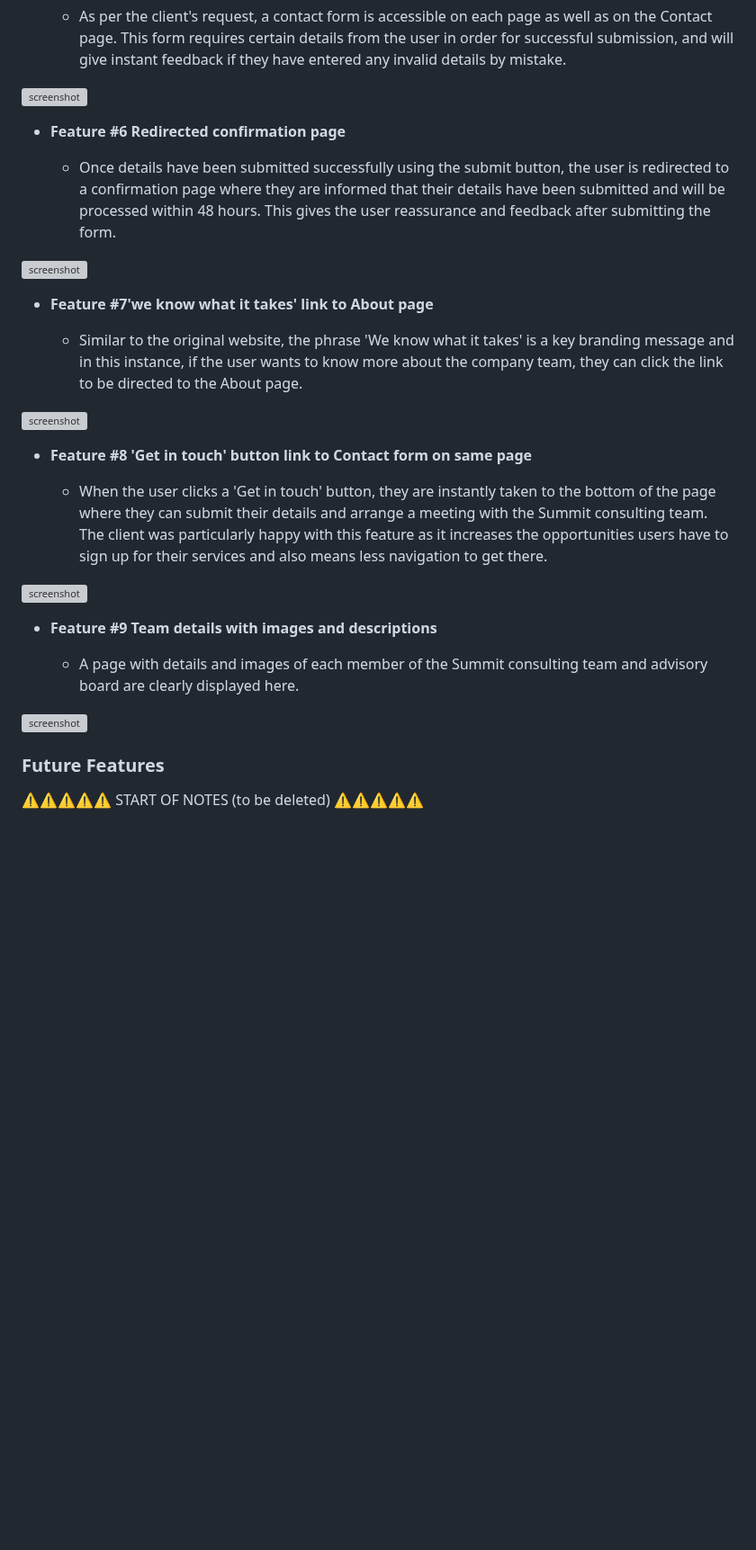
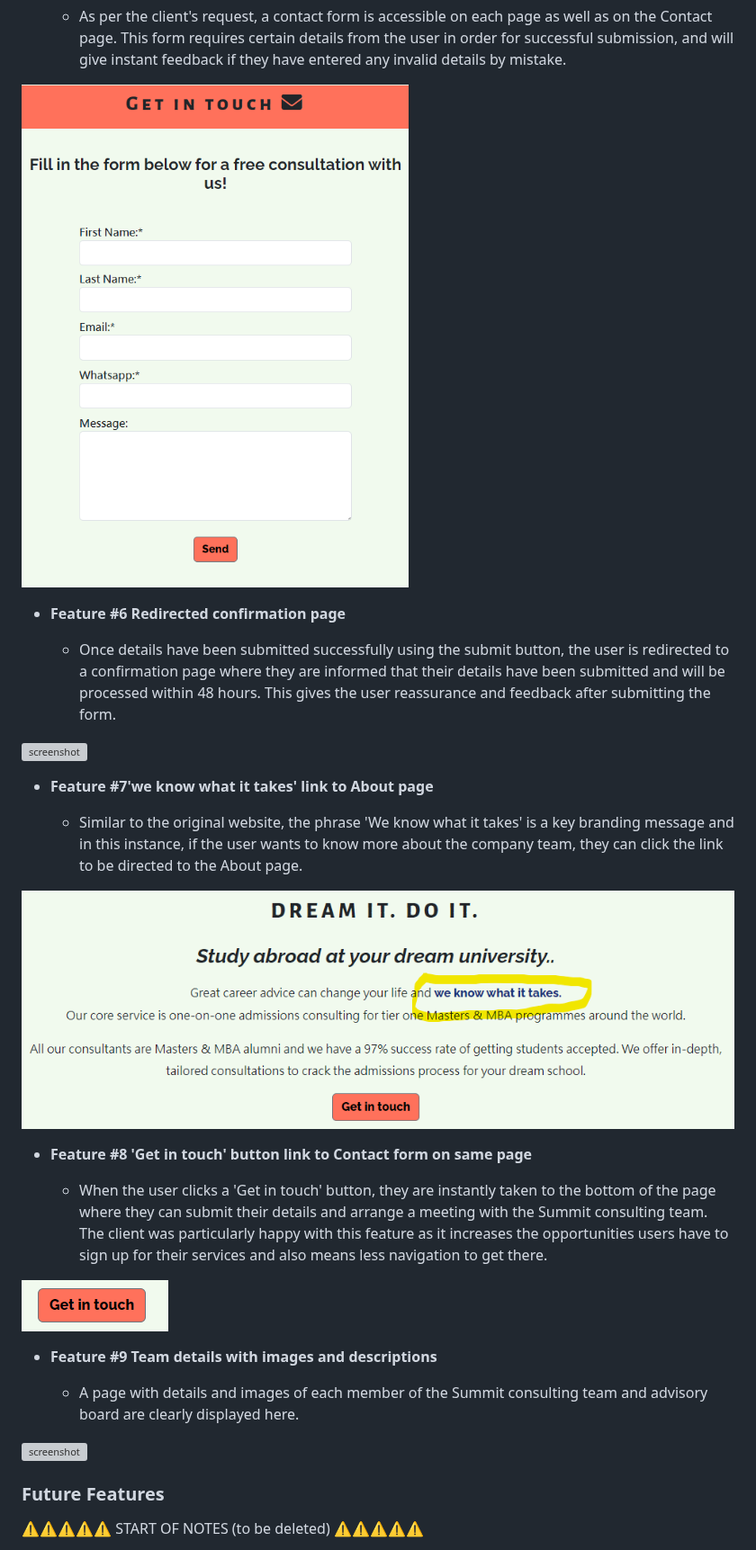
Before and after one commit to Code-Institute-Submissions/tarahwaters-milestone-project1, a Markdown page: README.md, the part around one of its changes. Shown at 90% size. Drawn GitHub-style; blank space fills up the shorter version; grey boxes are pictures that could not be loaded.

Commit message:
Add image links to existing features section

```diff
--- a/README.md
+++ b/README.md
@@ -193,7 +194,7 @@ The pages of the website are as follows:
 
     - As per the client's request, a contact form is accessible on each page as well as on the Contact page. This form requires certain details from the user in order for successful submission, and will give instant feedback if they have entered any invalid details by mistake.
 
-![screenshot](documentation/feature03.png)
+![screenshot](documentation/readme/features-contact-form.png)
 
 - **Feature #6 Redirected confirmation page**
 
@@ -205,13 +206,13 @@ The pages of the website are as follows:
 
     - Similar to the original website, the phrase 'We know what it takes' is a key branding message and in this instance, if the user wants to know more about the company team, they can click the link to be directed to the About page.
 
-![screenshot](documentation/feature03.png)
+![screenshot](documentation/readme/features-about-team-link.png)
 
 - **Feature #8 'Get in touch' button link to Contact form on same page**
 
     - When the user clicks a 'Get in touch' button, they are instantly taken to the bottom of the page where they can submit their details and arrange a meeting with the Summit consulting team. The client was particularly happy with this feature as it increases the opportunities users have to sign up for their services and also means less navigation to get there.
 
-![screenshot](documentation/feature03.png)
+![screenshot](documentation/readme/features-get-in-touch-button.png)
 
 - **Feature #9 Team details with images and descriptions**
 
```
Also changed, not shown: other parts of README.md (+8 -7 lines).
